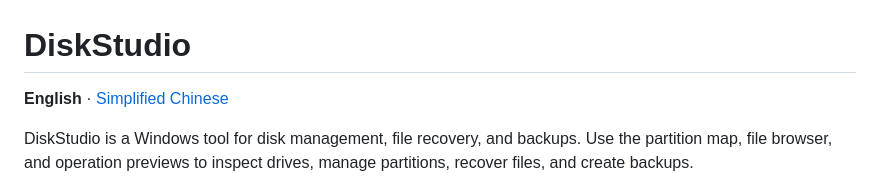
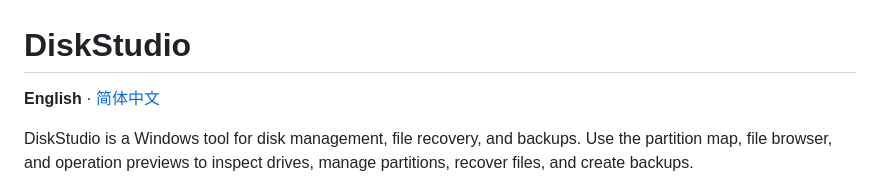
Before and after one commit to ylzz1997/DiskStudio, a Markdown page: README.md, the part around the change. Drawn GitHub-style.

```diff
--- a/README.md
+++ b/README.md
@@ -1,6 +1,6 @@
 # DiskStudio
 
-**English** · [Simplified Chinese](README.zh-CN.md)
+**English** · [简体中文](README.zh-CN.md)
 
 DiskStudio is a Windows tool for disk management, file recovery, and backups. Use the partition map, file browser, and operation previews to inspect drives, manage partitions, recover files, and create backups.
 
```
Also changed, not shown: README.zh-CN.md (+3 -1 lines), docs/images/disk-management-zh-CN.png (added), 1 other file.
